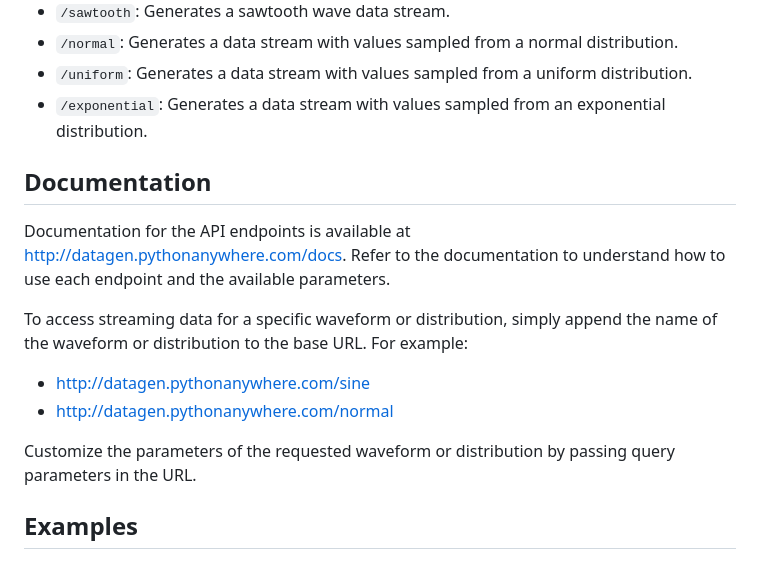
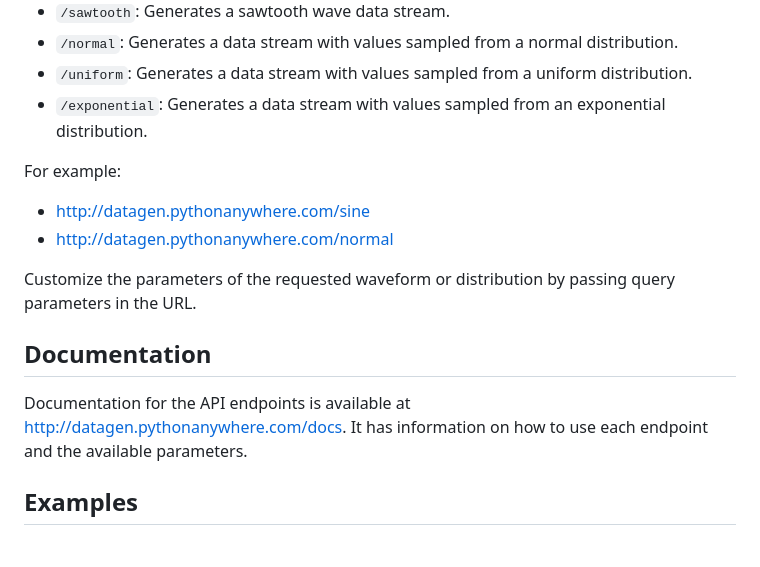
Before and after one commit to qxf2/streaming-data-gen, a Markdown page: README.md, the part around the change. GitHub-like rendering.

```diff
--- a/README.md
+++ b/README.md
@@ -19,15 +19,14 @@ The available endpoints include:
 - `/uniform`: Generates a data stream with values sampled from a uniform distribution.
 - `/exponential`: Generates a data stream with values sampled from an exponential distribution.
 
-## Documentation
-Documentation for the API endpoints is available at http://datagen.pythonanywhere.com/docs. Refer to the documentation to understand how to use each endpoint and the available parameters.
-
-To access streaming data for a specific waveform or distribution, simply append the name of the waveform or distribution to the base URL. For example:
-
+For example:
 - http://datagen.pythonanywhere.com/sine
 - http://datagen.pythonanywhere.com/normal
 
 Customize the parameters of the requested waveform or distribution by passing query parameters in the URL.
+
+## Documentation
+Documentation for the API endpoints is available at <a href="http://datagen.pythonanywhere.com/docs" target="_blank">http://datagen.pythonanywhere.com/docs</a>. It has information on how to use each endpoint and the available parameters.
 
 ## Examples
 
```
